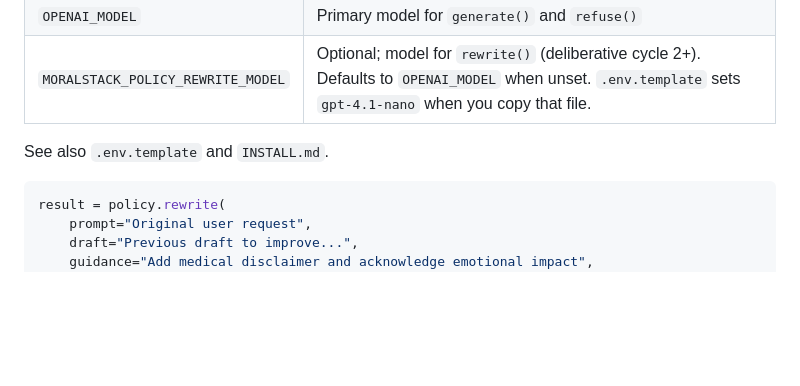
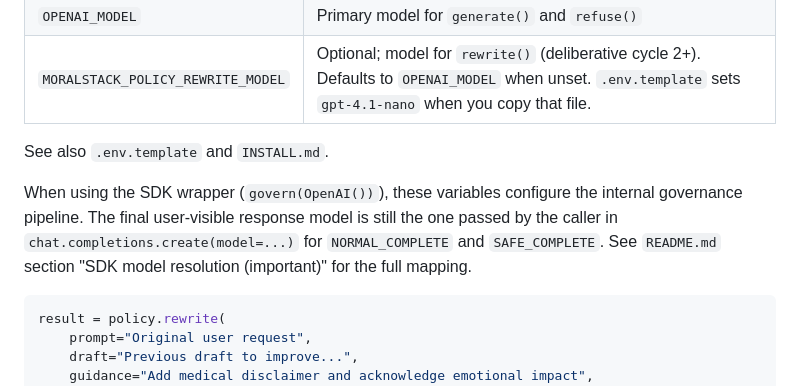
Before and after one commit to fdidonato/moralstack, a Markdown page: docs/modules/policy.md, the part around the change. GitHub-like rendering; blank space fills up the shorter version.

````diff
--- a/docs/modules/policy.md
+++ b/docs/modules/policy.md
@@ -90,6 +90,10 @@ information leakage; overall stack judge score ~9.27/10 on benchmark run 12).
 | `MORALSTACK_POLICY_REWRITE_MODEL` | Optional; model for `rewrite()` (deliberative cycle 2+). Defaults to `OPENAI_MODEL` when unset. `.env.template` sets `gpt-4.1-nano` when you copy that file. |
 
 See also `.env.template` and `INSTALL.md`.
+
+When using the SDK wrapper (`govern(OpenAI())`), these variables configure the internal governance pipeline. The final
+user-visible response model is still the one passed by the caller in `chat.completions.create(model=...)` for
+`NORMAL_COMPLETE` and `SAFE_COMPLETE`. See `README.md` section "SDK model resolution (important)" for the full mapping.
 
 ```python
 result = policy.rewrite(
````
Also changed, not shown: INSTALL.md (+2 -2 lines), README.md (+37 -0 lines).
